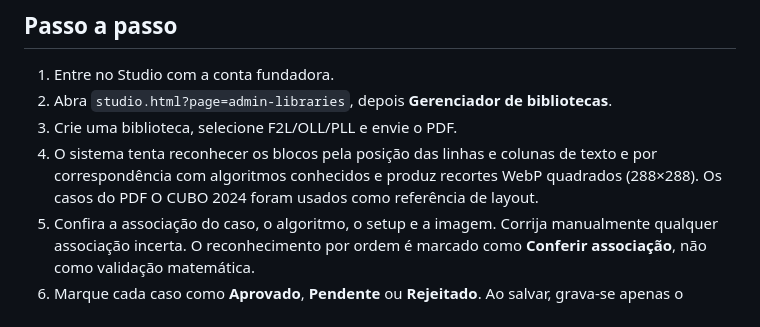
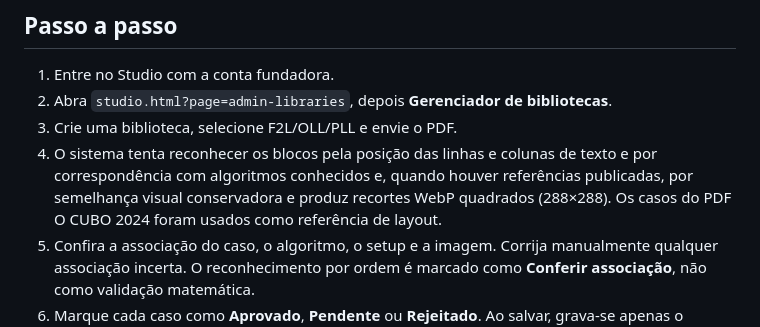
Before and after one commit to AllanGhabriell/metodocpof, a Markdown page: docs/BIBLIOTECAS-CFOP.md, the part around the change. Rendered like a GitHub page.

Commit message:
Adiciona reconhecimento visual por referências aprovadas e atualiza cache/testes

```diff
--- a/docs/BIBLIOTECAS-CFOP.md
+++ b/docs/BIBLIOTECAS-CFOP.md
@@ -22,7 +22,7 @@ As contas comuns podem selecionar bibliotecas públicas e visualizar somente os
 1. Entre no Studio com a conta fundadora.
 2. Abra `studio.html?page=admin-libraries`, depois **Gerenciador de bibliotecas**.
 3. Crie uma biblioteca, selecione F2L/OLL/PLL e envie o PDF.
-4. O sistema tenta reconhecer os blocos pela posição das linhas e colunas de texto e por correspondência com algoritmos conhecidos e produz recortes WebP quadrados (288×288). Os casos do PDF O CUBO 2024 foram usados como referência de layout.
+4. O sistema tenta reconhecer os blocos pela posição das linhas e colunas de texto e por correspondência com algoritmos conhecidos e, quando houver referências publicadas, por semelhança visual conservadora e produz recortes WebP quadrados (288×288). Os casos do PDF O CUBO 2024 foram usados como referência de layout.
 5. Confira a associação do caso, o algoritmo, o setup e a imagem. Corrija manualmente qualquer associação incerta. O reconhecimento por ordem é marcado como **Conferir associação**, não como validação matemática.
 6. Marque cada caso como **Aprovado**, **Pendente** ou **Rejeitado**. Ao salvar, grava-se apenas o **rascunho**, sem alterar o que os alunos já estão usando.
 7. Ao clicar em **Publicar biblioteca**, o servidor publica atomicamente os casos aprovados, deixando os outros fora da biblioteca pública.
```
